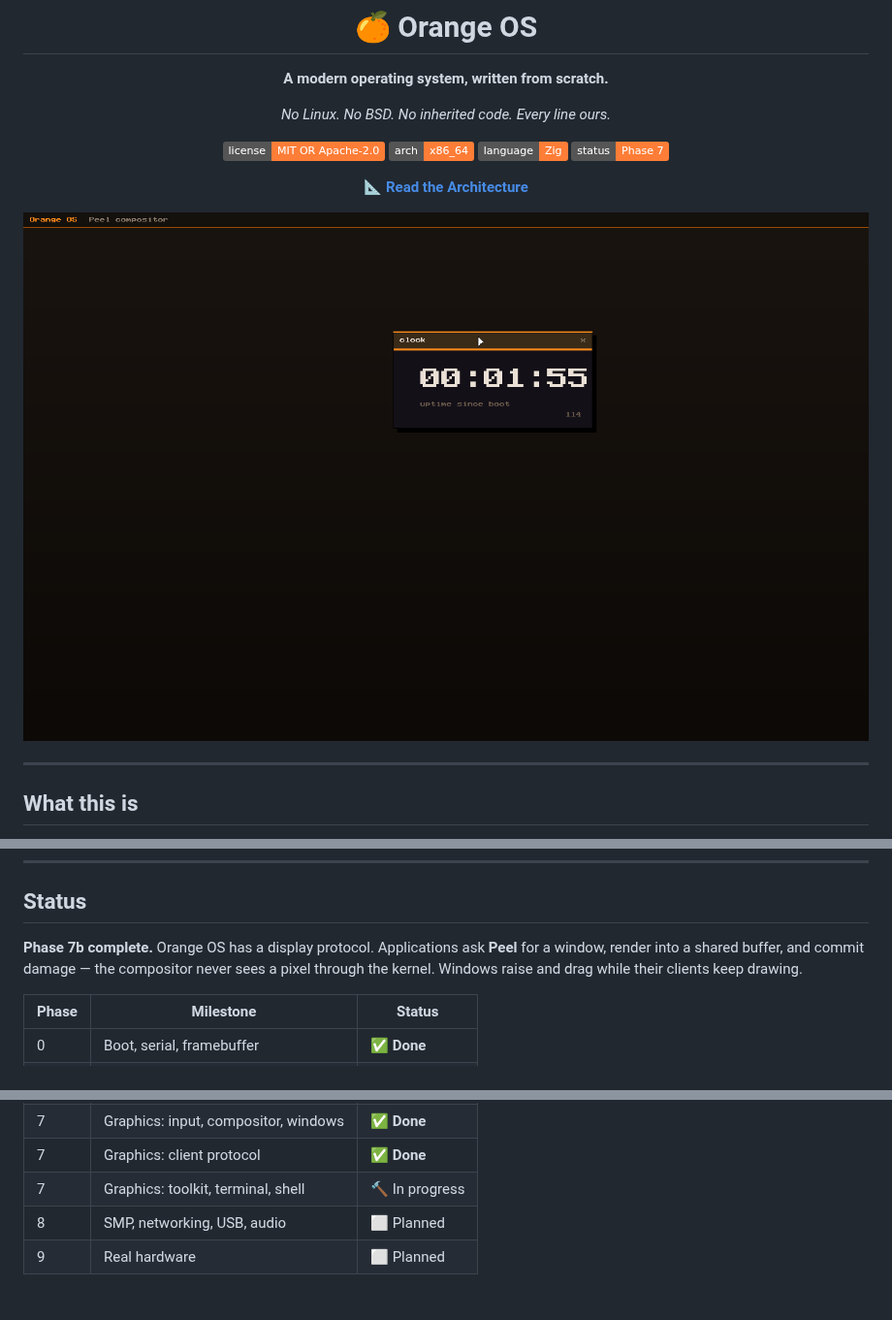
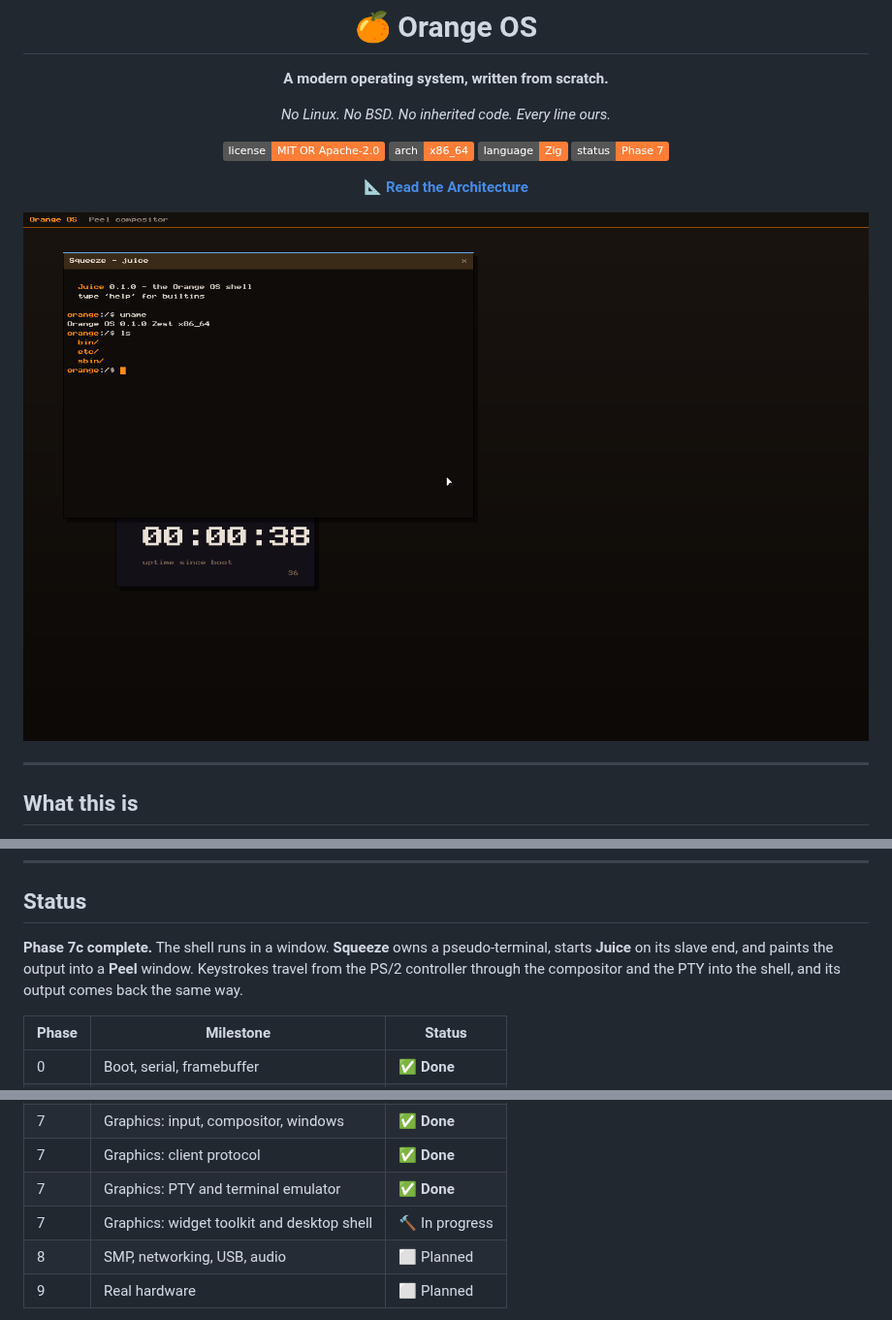
Before and after one commit to Code-Smith-07/OrangeOS, a Markdown page: README.md, 3 parts joined by grey strips. Shown at 97% size. Drawn GitHub-style; pictures changed too: docs/screenshots/phase7c.png (added); badges without logos.

Commit message:
Phase 7c: pseudo-terminals and the Squeeze terminal emulator
The shell runs in a window.

Kernel:
- ipc/pty.zig     Two crossed byte streams. What the slave writes appears on
                  the master; what the master writes appears on the slave's
                  stdin.
- Tasks carry an optional PTY. When set, fd 0/1/2 route to it instead of the
  serial console, and children inherit it - so a program run from a shell in
  a terminal has its output land in that same terminal. Juice is unaware of
  any of this: it still reads fd 0 and writes fd 1.
- syscalls pty_create, pty_read, pty_write, spawn_pty.

Userland:
- apps/squeeze    Terminal emulator. Owns a PTY, starts Juice on the slave
                  end, maintains a character grid, parses the escape
                  sequences Juice actually emits, and repaints only the rows
                  that changed.
- apps/squeeze/keymap.zig  Scancode set 1 to ASCII.
- Peel routes key events to the focused window rather than interpreting
  them. It is a compositor, not a keyboard handler.

The bug worth recording:

Peel filled a window's background and title bar UNCLIPPED while copying
client content only within the damage rectangle. A full-window commit
therefore looked correct and every incremental one blanked the window,
restoring just the damaged strip. It presented as "the terminal renders
nothing", and the grid was verified correct before the compositor was
suspected.

The fix is a real clip rectangle on the drawing surface, set once per frame
to the damage region. Clipping every primitive is the invariant; relying on
each call site to clip its own rectangle is exactly the discipline that
failed here.

Also fixed: my own diagnostic printed the terminal grid BEFORE the bytes
were fed into it, showing an empty grid and briefly pointing at the wrong
subsystem.

Verified in QEMU by typing on the emulated keyboard: `uname` and `ls` run in
the window, output renders with colour, the cursor tracks, and the serial
console keeps working alongside. No faults.

```diff
--- a/README.md
+++ b/README.md
@@ -13,7 +13,7 @@
 
 **[📐 Read the Architecture](ARCHITECTURE.md)**
 
-![Orange OS desktop](docs/screenshots/phase7b.png)
+![Orange OS desktop](docs/screenshots/phase7c.png)
 
 </div>
 
@@ -76,10 +76,10 @@ tree, memory layout, syscall ABI, and IPC model — is in
 
 ## Status
 
-**Phase 7b complete.** Orange OS has a display protocol. Applications ask
-**Peel** for a window, render into a shared buffer, and commit damage — the
-compositor never sees a pixel through the kernel. Windows raise and drag while
-their clients keep drawing.
+**Phase 7c complete.** The shell runs in a window. **Squeeze** owns a
+pseudo-terminal, starts **Juice** on its slave end, and paints the output into
+a **Peel** window. Keystrokes travel from the PS/2 controller through the
+compositor and the PTY into the shell, and its output comes back the same way.
 
 | Phase | Milestone | Status |
 |-------|-----------|--------|
@@ -92,7 +92,8 @@ their clients keep drawing.
 | 6 | Userland, IPC, and Seed | ✅ **Done** |
 | 7 | Graphics: input, compositor, windows | ✅ **Done** |
 | 7 | Graphics: client protocol | ✅ **Done** |
-| 7 | Graphics: toolkit, terminal, shell | 🔨 In progress |
+| 7 | Graphics: PTY and terminal emulator | ✅ **Done** |
+| 7 | Graphics: widget toolkit and desktop shell | 🔨 In progress |
 | 8 | SMP, networking, USB, audio | ⬜ Planned |
 | 9 | Real hardware | ⬜ Planned |
 
```
Also changed, not shown: 14 other files.
